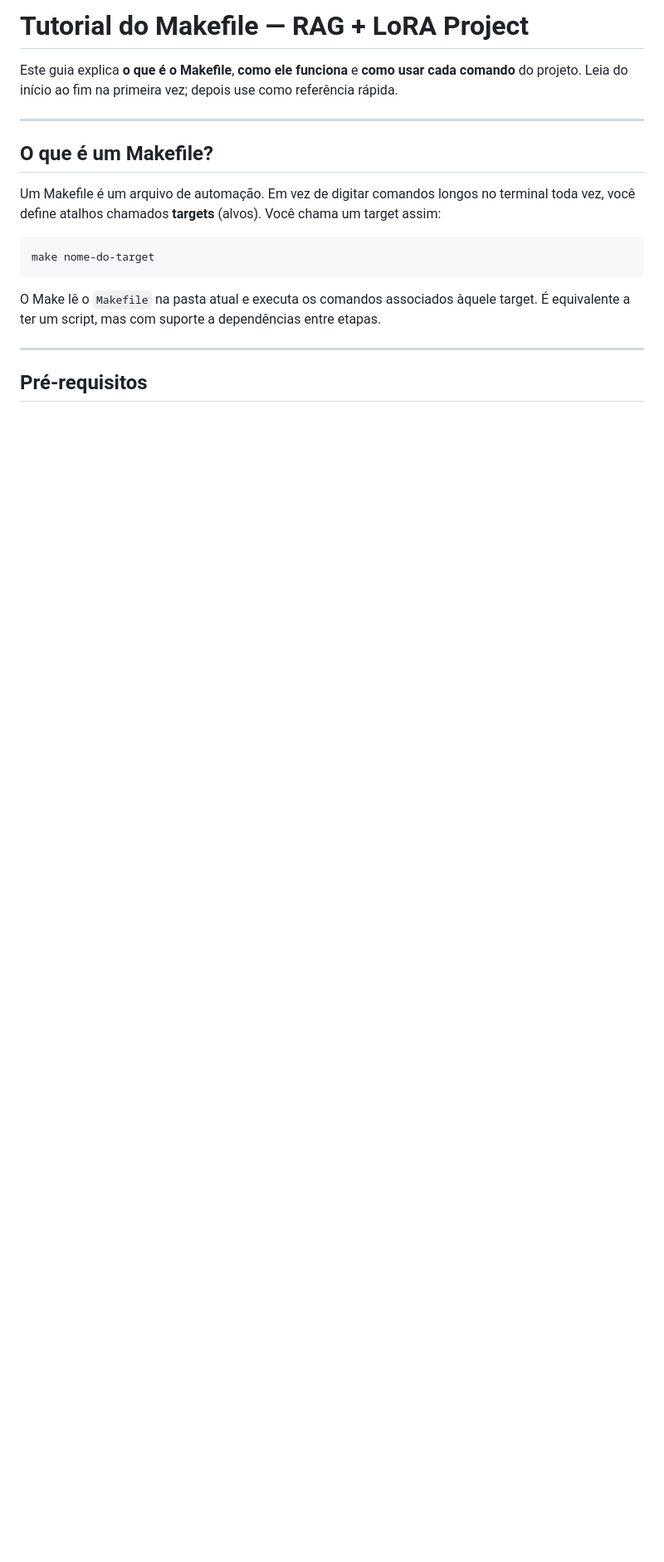
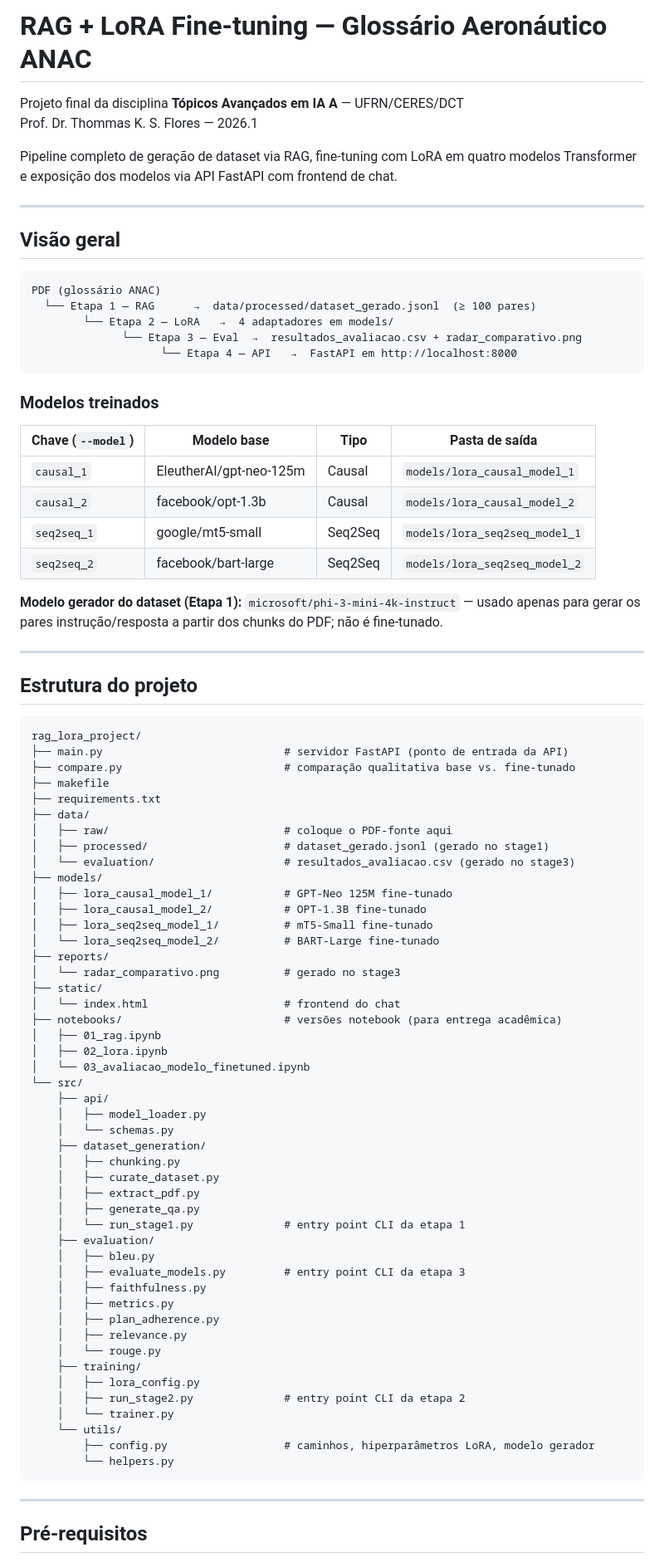
Before and after one commit to SamuelMorais45/rag_lora_project, a Markdown page: README.md, the part around one of its changes. Shown at 83% size. Drawn GitHub-style; blank space fills up the shorter version.

Commit message:
feat: Corrige o Readme

````diff
--- a/README.md
+++ b/README.md
@@ -1,18 +1,86 @@
-# Tutorial do Makefile — RAG + LoRA Project
+# RAG + LoRA Fine-tuning — Glossário Aeronáutico ANAC
 
-Este guia explica **o que é o Makefile**, **como ele funciona** e **como usar cada comando** do projeto. Leia do início ao fim na primeira vez; depois use como referência rápida.
+Projeto final da disciplina **Tópicos Avançados em IA A** — UFRN/CERES/DCT
+Prof. Dr. Thommas K. S. Flores — 2026.1
+
+Pipeline completo de geração de dataset via RAG, fine-tuning com LoRA em quatro modelos Transformer e exposição dos modelos via API FastAPI com frontend de chat.
 
 ---
 
-## O que é um Makefile?
+## Visão geral
 
-Um Makefile é um arquivo de automação. Em vez de digitar comandos longos no terminal toda vez, você define atalhos chamados **targets** (alvos). Você chama um target assim:
-
-```cmd
-make nome-do-target
+```
+PDF (glossário ANAC)
+  └── Etapa 1 — RAG      →  data/processed/dataset_gerado.jsonl  (≥ 100 pares)
+        └── Etapa 2 — LoRA   →  4 adaptadores em models/
+              └── Etapa 3 — Eval  →  resultados_avaliacao.csv + radar_comparativo.png
+                    └── Etapa 4 — API   →  FastAPI em http://localhost:8000
 ```
 
-O Make lê o `Makefile` na pasta atual e executa os comandos associados àquele target. É equivalente a ter um script, mas com suporte a dependências entre etapas.
+### Modelos treinados
+
+| Chave (`--model`) | Modelo base              | Tipo     | Pasta de saída               |
+|-------------------|--------------------------|----------|------------------------------|
+| `causal_1`        | EleutherAI/gpt-neo-125m  | Causal   | `models/lora_causal_model_1` |
+| `causal_2`        | facebook/opt-1.3b        | Causal   | `models/lora_causal_model_2` |
+| `seq2seq_1`       | google/mt5-small         | Seq2Seq  | `models/lora_seq2seq_model_1`|
+| `seq2seq_2`       | facebook/bart-large      | Seq2Seq  | `models/lora_seq2seq_model_2`|
+
+**Modelo gerador do dataset (Etapa 1):** `microsoft/phi-3-mini-4k-instruct` — usado apenas para gerar os pares instrução/resposta a partir dos chunks do PDF; não é fine-tunado.
+
+---
+
+## Estrutura do projeto
+
+```
+rag_lora_project/
+├── main.py                            # servidor FastAPI (ponto de entrada da API)
+├── compare.py                         # comparação qualitativa base vs. fine-tunado
+├── makefile
+├── requirements.txt
+├── data/
+│   ├── raw/                           # coloque o PDF-fonte aqui
+│   ├── processed/                     # dataset_gerado.jsonl (gerado no stage1)
+│   └── evaluation/                    # resultados_avaliacao.csv (gerado no stage3)
+├── models/
+│   ├── lora_causal_model_1/           # GPT-Neo 125M fine-tunado
+│   ├── lora_causal_model_2/           # OPT-1.3B fine-tunado
+│   ├── lora_seq2seq_model_1/          # mT5-Small fine-tunado
+│   └── lora_seq2seq_model_2/          # BART-Large fine-tunado
+├── reports/
+│   └── radar_comparativo.png          # gerado no stage3
+├── static/
+│   └── index.html                     # frontend do chat
+├── notebooks/                         # versões notebook (para entrega acadêmica)
+│   ├── 01_rag.ipynb
+│   ├── 02_lora.ipynb
+│   └── 03_avaliacao_modelo_finetuned.ipynb
+└── src/
+    ├── api/
+    │   ├── model_loader.py
+    │   └── schemas.py
+    ├── dataset_generation/
+    │   ├── chunking.py
+    │   ├── curate_dataset.py
+    │   ├── extract_pdf.py
+    │   ├── generate_qa.py
+    │   └── run_stage1.py              # entry point CLI da etapa 1
+    ├── evaluation/
+    │   ├── bleu.py
+    │   ├── evaluate_models.py         # entry point CLI da etapa 3
+    │   ├── faithfulness.py
+    │   ├── metrics.py
+    │   ├── plan_adherence.py
+    │   ├── relevance.py
+    │   └── rouge.py
+    ├── training/
+    │   ├── lora_config.py
+    │   ├── run_stage2.py              # entry point CLI da etapa 2
+    │   └── trainer.py
+    └── utils/
+        ├── config.py                  # caminhos, hiperparâmetros LoRA, modelo gerador
+        └── helpers.py
+```
 
 ---
 
````
Also changed, not shown: other parts of README.md (+136 -126 lines).
